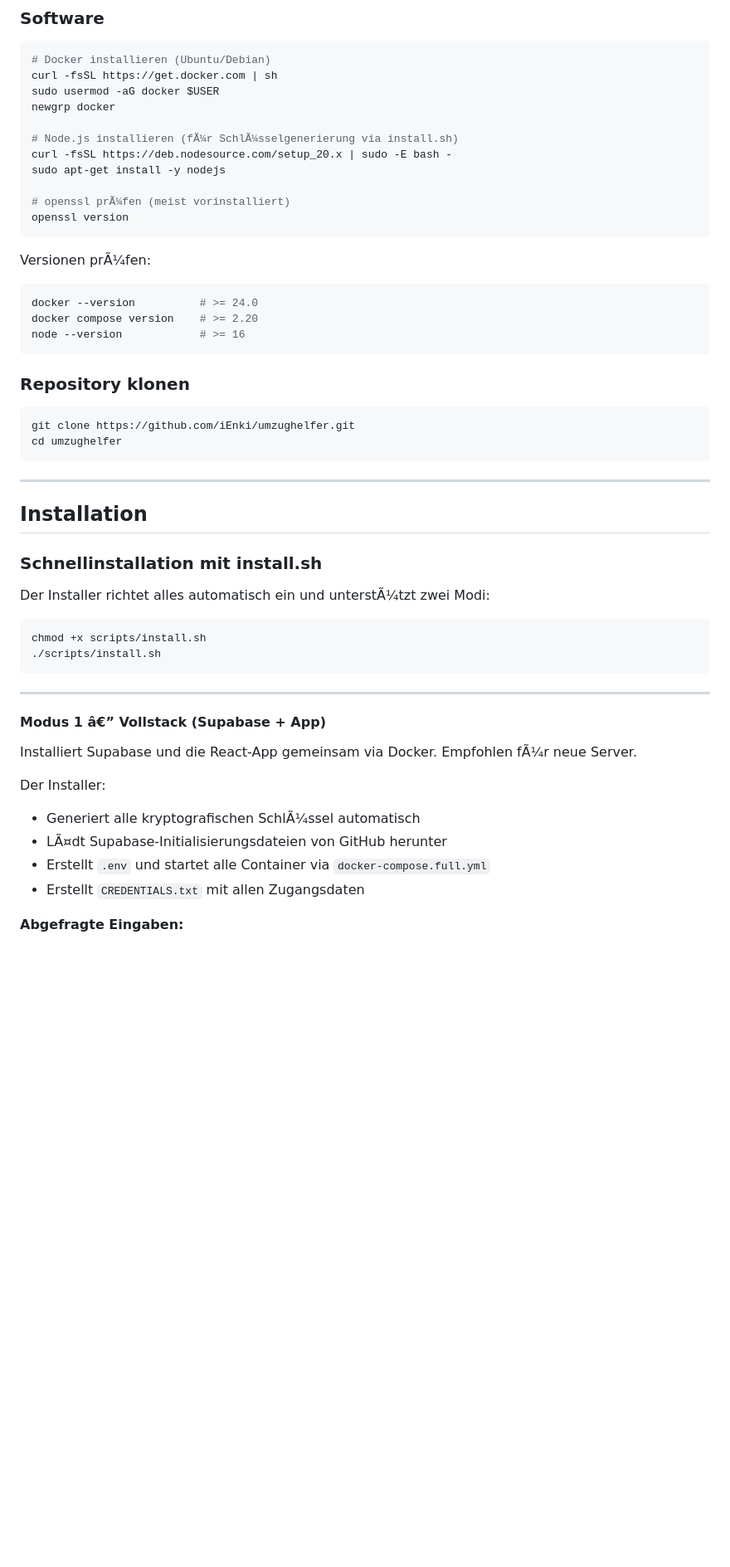
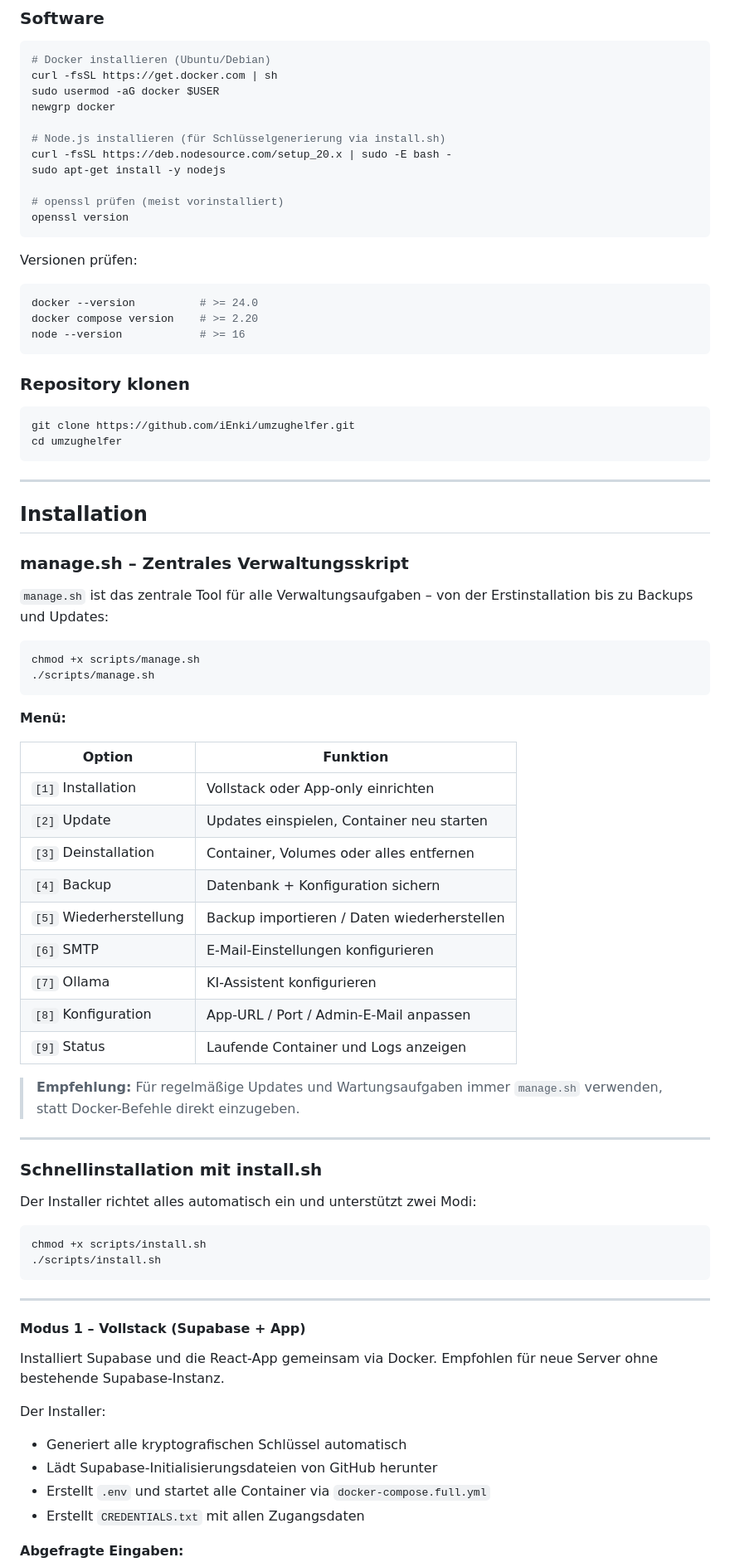
Before and after one commit to iEnki/Home-Organizer, a Markdown page: README.md, the part around one of its changes. Shown at 83% size. GitHub-like rendering; blank space fills up the shorter version.

````diff
--- a/README.md
+++ b/README.md
@@ -94,15 +102,15 @@ curl -fsSL https://get.docker.com | sh
 sudo usermod -aG docker $USER
 newgrp docker
 
-# Node.js installieren (fÃ¼r SchlÃ¼sselgenerierung via install.sh)
+# Node.js installieren (für Schlüsselgenerierung via install.sh)
 curl -fsSL https://deb.nodesource.com/setup_20.x | sudo -E bash -
 sudo apt-get install -y nodejs
 
-# openssl prÃ¼fen (meist vorinstalliert)
+# openssl prüfen (meist vorinstalliert)
 openssl version
 ```
 
-Versionen prÃ¼fen:
+Versionen prüfen:
 ```bash
 docker --version          # >= 24.0
 docker compose version    # >= 2.20
@@ -120,9 +128,36 @@ cd umzughelfer
 
 ## Installation
 
+### manage.sh – Zentrales Verwaltungsskript
+
+`manage.sh` ist das zentrale Tool für alle Verwaltungsaufgaben – von der Erstinstallation bis zu Backups und Updates:
+
+```bash
+chmod +x scripts/manage.sh
+./scripts/manage.sh
+```
+
+**Menü:**
+
+| Option | Funktion |
+|---|---|
+| `[1]` Installation | Vollstack oder App-only einrichten |
+| `[2]` Update | Updates einspielen, Container neu starten |
+| `[3]` Deinstallation | Container, Volumes oder alles entfernen |
+| `[4]` Backup | Datenbank + Konfiguration sichern |
+| `[5]` Wiederherstellung | Backup importieren / Daten wiederherstellen |
+| `[6]` SMTP | E-Mail-Einstellungen konfigurieren |
+| `[7]` Ollama | KI-Assistent konfigurieren |
+| `[8]` Konfiguration | App-URL / Port / Admin-E-Mail anpassen |
+| `[9]` Status | Laufende Container und Logs anzeigen |
+
+> **Empfehlung:** Für regelmäßige Updates und Wartungsaufgaben immer `manage.sh` verwenden, statt Docker-Befehle direkt einzugeben.
+
+---
+
 ### Schnellinstallation mit install.sh
 
-Der Installer richtet alles automatisch ein und unterstÃ¼tzt zwei Modi:
+Der Installer richtet alles automatisch ein und unterstützt zwei Modi:
 
 ```bash
 chmod +x scripts/install.sh
@@ -131,13 +166,13 @@ chmod +x scripts/install.sh
 
 ---
 
-#### Modus 1 â€” Vollstack (Supabase + App)
+#### Modus 1 – Vollstack (Supabase + App)
 
-Installiert Supabase und die React-App gemeinsam via Docker. Empfohlen fÃ¼r neue Server.
+Installiert Supabase und die React-App gemeinsam via Docker. Empfohlen für neue Server ohne bestehende Supabase-Instanz.
 
 Der Installer:
-- Generiert alle kryptografischen SchlÃ¼ssel automatisch
-- LÃ¤dt Supabase-Initialisierungsdateien von GitHub herunter
+- Generiert alle kryptografischen Schlüssel automatisch
+- Lädt Supabase-Initialisierungsdateien von GitHub herunter
 - Erstellt `.env` und startet alle Container via `docker-compose.full.yml`
 - Erstellt `CREDENTIALS.txt` mit allen Zugangsdaten
 
````
Also changed, not shown: other parts of README.md (+150 -123 lines).
